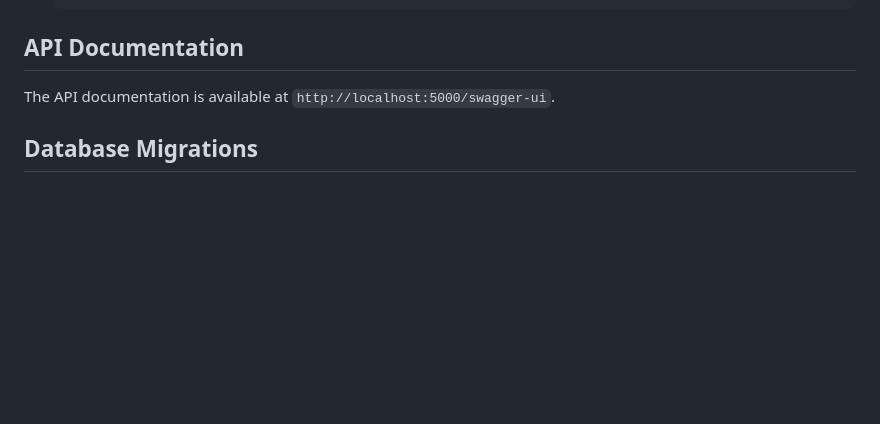
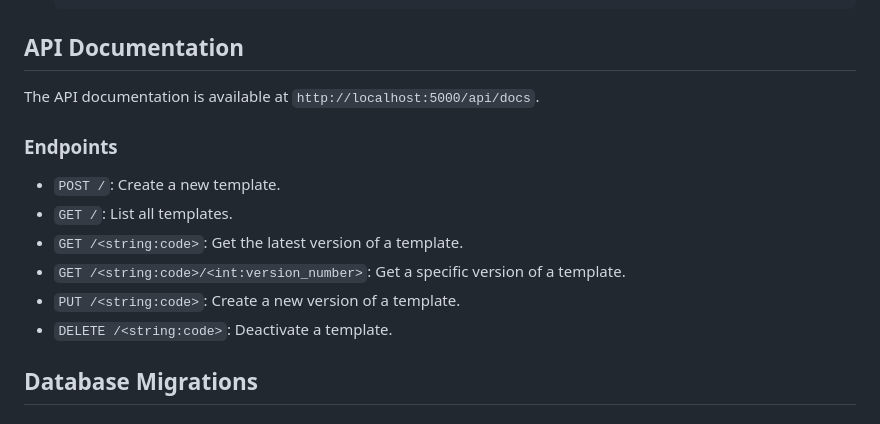
Before and after one commit to python-fuse/notification-service-10, a Markdown page: notification_services/templates/README.md, the part around the change. Drawn GitHub-style; blank space fills up the shorter version.

Commit message:
docs(README): update API documentation endpoint

```diff
--- a/notification_services/templates/README.md
+++ b/notification_services/templates/README.md
@@ -61,7 +61,17 @@ This service is a Flask application responsible for managing templates. It provi
 
 ## API Documentation
 
-The API documentation is available at `http://localhost:5000/swagger-ui`.
+The API documentation is available at `http://localhost:5000/api/docs`.
+
+### Endpoints
+
+*   `POST /`: Create a new template.
+*   `GET /`: List all templates.
+*   `GET /<string:code>`: Get the latest version of a template.
+*   `GET /<string:code>/<int:version_number>`: Get a specific version of a template.
+*   `PUT /<string:code>`: Create a new version of a template.
+*   `DELETE /<string:code>`: Deactivate a template.
+
 
 ## Database Migrations
 
```
